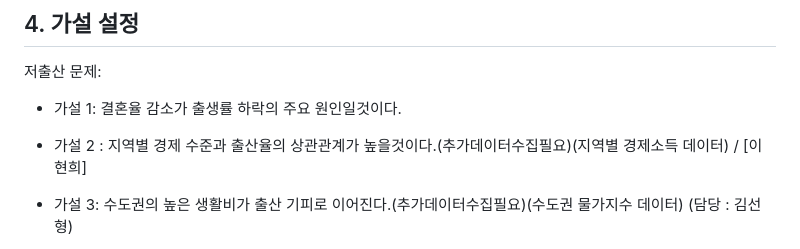
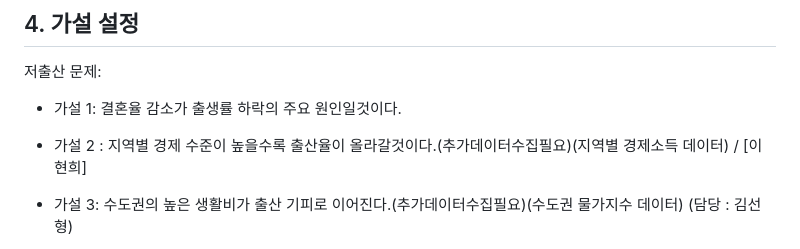
Before and after one commit to Phoenix-EDA-Team/EDA-Demographic, a Markdown page: README.md, the part around the change. Drawn GitHub-style.

Commit message:
Feat : 주제2 가설검증 완료

```diff
--- a/README.md
+++ b/README.md
@@ -66,7 +66,7 @@
 
 - 가설 1: 결혼율 감소가 출생률 하락의 주요 원인일것이다.
 
-- 가설 2 : 지역별 경제 수준과 출산율의 상관관계가 높을것이다.(추가데이터수집필요)(지역별 경제소득 데이터) / [이현희]
+- 가설 2 : 지역별 경제 수준이 높을수록 출산율이 올라갈것이다.(추가데이터수집필요)(지역별 경제소득 데이터) / [이현희]
 
 - 가설 3: 수도권의 높은 생활비가 출산 기피로 이어진다.(추가데이터수집필요)(수도권 물가지수 데이터) (담당 : 김선형)
 
```
